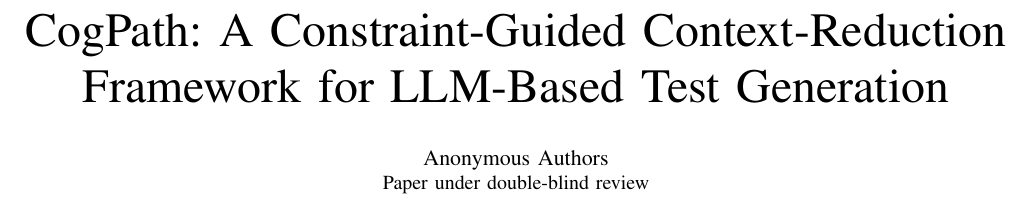
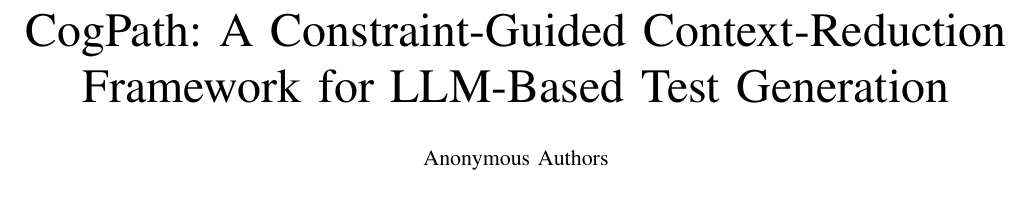
Before and after one commit to wooden33/Graduation-Research, a LaTeX paper (main.tex): part of page 1 of 12, cut so that both start at the same text. Compiled offline with pdfLaTeX.

Commit message:
Update on Overleaf.

```diff
--- a/main.tex
+++ b/main.tex
@@ -43,8 +43,7 @@
 \title{CogPath: A Constraint-Guided Context-Reduction Framework for LLM-Based Test Generation}
 
 \author{
-\IEEEauthorblockN{Anonymous Authors}
-\IEEEauthorblockA{Paper under double-blind review}
+\IEEEauthorblockN{Anonymous Authors}¬
 }
 
 \maketitle
```
